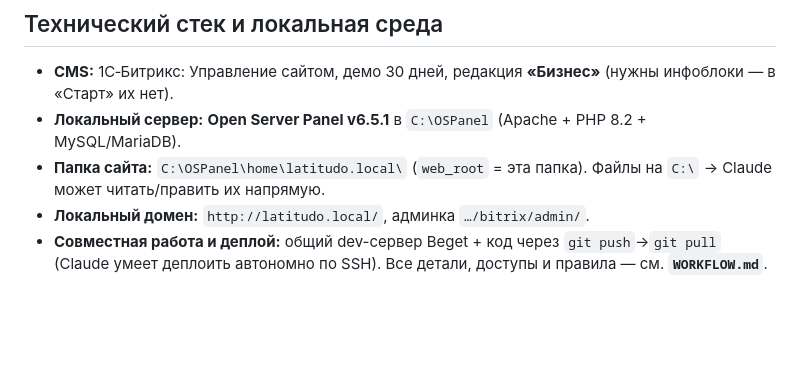
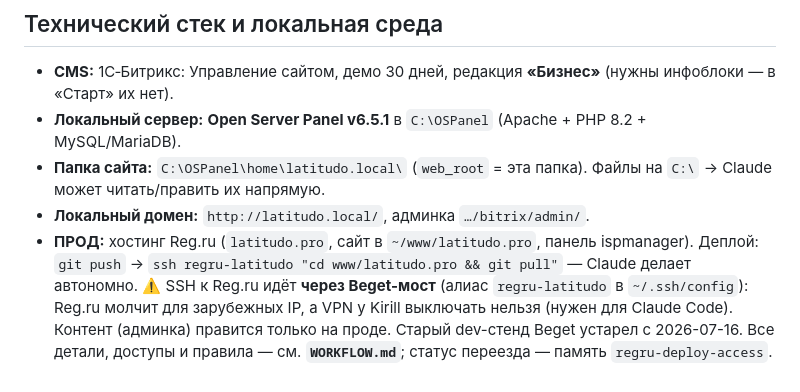
Before and after one commit to latitudobelgorod-del/latitudo_pro, a Markdown page: CLAUDE.md, the part around the change. GitHub-like rendering; blank space fills up the shorter version.

```diff
--- a/CLAUDE.md
+++ b/CLAUDE.md
@@ -100,5 +100,9 @@ Title/L Reg 24/120% · Title/M Reg 18/120% · Subtitle Reg 18–20/120% · Label
 - **Папка сайта:** `C:\OSPanel\home\latitudo.local\` (`web_root` = эта папка). Файлы на `C:\` → Claude может
   читать/править их напрямую.
 - **Локальный домен:** `http://latitudo.local/`, админка `…/bitrix/admin/`.
-- **Совместная работа и деплой:** общий dev-сервер Beget + код через `git push`→`git pull`
-  (Claude умеет деплоить автономно по SSH). Все детали, доступы и правила — см. **`WORKFLOW.md`**.
+- **ПРОД:** хостинг Reg.ru (`latitudo.pro`, сайт в `~/www/latitudo.pro`, панель ispmanager).
+  Деплой: `git push` → `ssh regru-latitudo "cd www/latitudo.pro && git pull"` — Claude делает
+  автономно. ⚠️ SSH к Reg.ru идёт **через Beget-мост** (алиас `regru-latitudo` в `~/.ssh/config`):
+  Reg.ru молчит для зарубежных IP, а VPN у Kirill выключать нельзя (нужен для Claude Code).
+  Контент (админка) правится только на проде. Старый dev-стенд Beget устарел с 2026-07-16.
+  Все детали, доступы и правила — см. **`WORKFLOW.md`**; статус переезда — память `regru-deploy-access`.
```
Also changed, not shown: WORKFLOW.md (+27 -19 lines).
